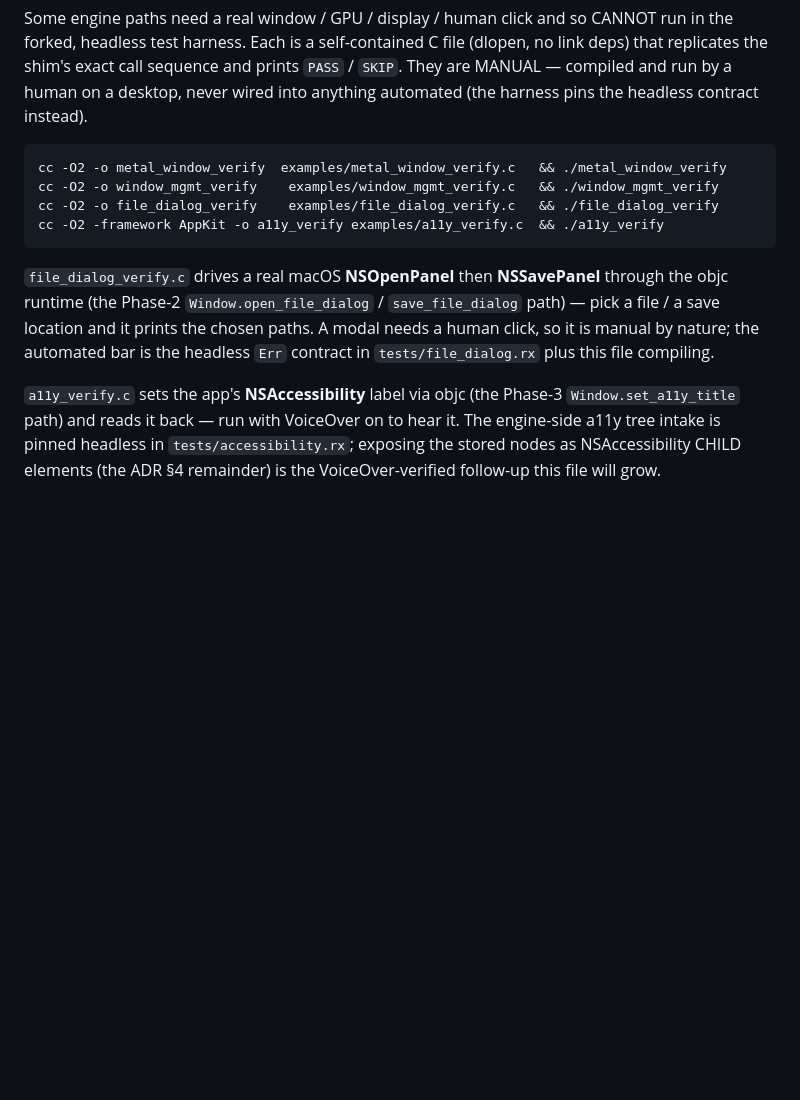
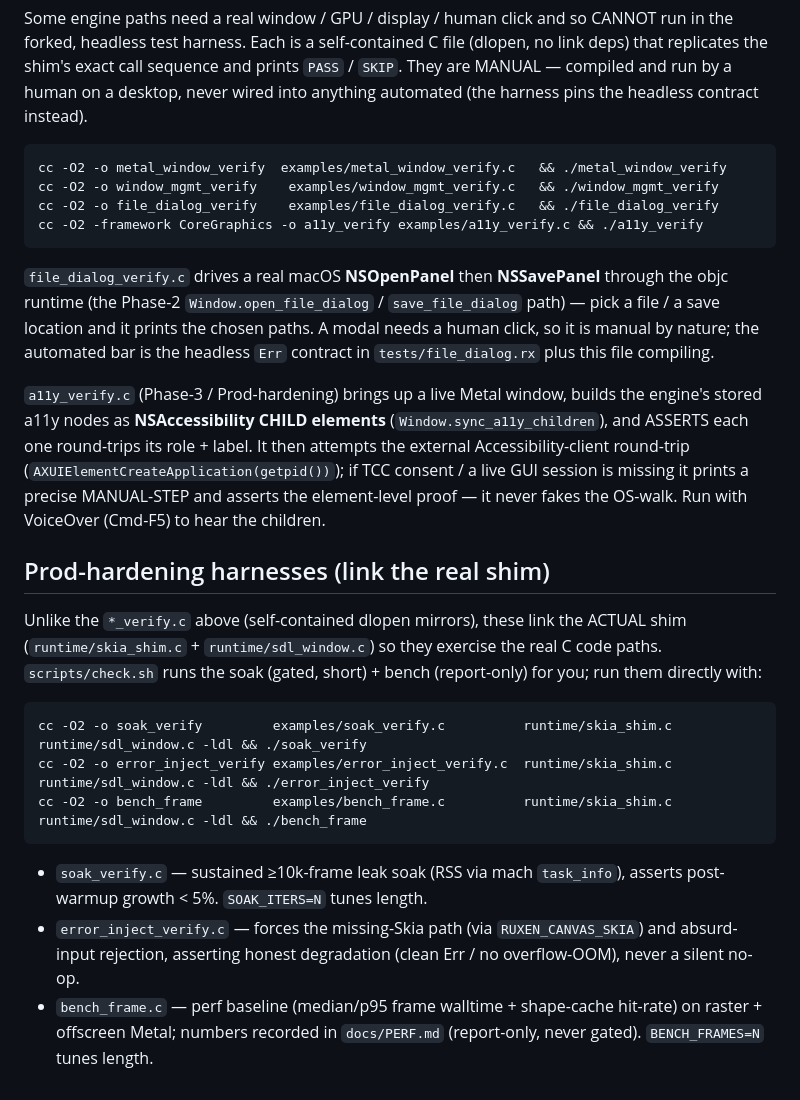
Before and after one commit to ruxen-lang/canvas, a Markdown page: examples/README.md, the part around the change. Drawn GitHub-style; blank space fills up the shorter version.

Commit message:
docs(examples): document prod-hardening harnesses + a11y_verify (README)
Update examples/README.md: correct the a11y_verify build line + description (it
now builds child elements and asserts role/label round-trip, not just sets a
label), and add the prod-hardening harness section (soak_verify / error_inject_
verify / bench_frame — the ones that link the real shim).

````diff
--- a/examples/README.md
+++ b/examples/README.md
@@ -88,7 +88,7 @@ into anything automated (the harness pins the headless contract instead).
 cc -O2 -o metal_window_verify  examples/metal_window_verify.c   && ./metal_window_verify
 cc -O2 -o window_mgmt_verify    examples/window_mgmt_verify.c   && ./window_mgmt_verify
 cc -O2 -o file_dialog_verify    examples/file_dialog_verify.c   && ./file_dialog_verify
-cc -O2 -framework AppKit -o a11y_verify examples/a11y_verify.c  && ./a11y_verify
+cc -O2 -framework CoreGraphics -o a11y_verify examples/a11y_verify.c && ./a11y_verify
 ```
 
 `file_dialog_verify.c` drives a real macOS **NSOpenPanel** then **NSSavePanel**
@@ -97,8 +97,32 @@ through the objc runtime (the Phase-2 `Window.open_file_dialog` /
 paths. A modal needs a human click, so it is manual by nature; the automated bar is
 the headless `Err` contract in `tests/file_dialog.rx` plus this file compiling.
 
-`a11y_verify.c` sets the app's **NSAccessibility** label via objc (the Phase-3
-`Window.set_a11y_title` path) and reads it back — run with VoiceOver on to hear it.
-The engine-side a11y tree intake is pinned headless in `tests/accessibility.rx`;
-exposing the stored nodes as NSAccessibility CHILD elements (the ADR §4 remainder)
-is the VoiceOver-verified follow-up this file will grow.
+`a11y_verify.c` (Phase-3 / Prod-hardening) brings up a live Metal window, builds the
+engine's stored a11y nodes as **NSAccessibility CHILD elements**
+(`Window.sync_a11y_children`), and ASSERTS each one round-trips its role + label.
+It then attempts the external Accessibility-client round-trip
+(`AXUIElementCreateApplication(getpid())`); if TCC consent / a live GUI session is
+missing it prints a precise MANUAL-STEP and asserts the element-level proof — it
+never fakes the OS-walk. Run with VoiceOver (Cmd-F5) to hear the children.
+
+## Prod-hardening harnesses (link the real shim)
+
+Unlike the `*_verify.c` above (self-contained dlopen mirrors), these link the
+ACTUAL shim (`runtime/skia_shim.c` + `runtime/sdl_window.c`) so they exercise the
+real C code paths. `scripts/check.sh` runs the soak (gated, short) + bench
+(report-only) for you; run them directly with:
+
+```bash
+cc -O2 -o soak_verify         examples/soak_verify.c          runtime/skia_shim.c runtime/sdl_window.c -ldl && ./soak_verify
+cc -O2 -o error_inject_verify examples/error_inject_verify.c  runtime/skia_shim.c runtime/sdl_window.c -ldl && ./error_inject_verify
+cc -O2 -o bench_frame         examples/bench_frame.c          runtime/skia_shim.c runtime/sdl_window.c -ldl && ./bench_frame
+```
+
+- `soak_verify.c` — sustained ≥10k-frame leak soak (RSS via mach `task_info`),
+  asserts post-warmup growth < 5%. `SOAK_ITERS=N` tunes length.
+- `error_inject_verify.c` — forces the missing-Skia path (via `RUXEN_CANVAS_SKIA`)
+  and absurd-input rejection, asserting honest degradation (clean Err / no
+  overflow-OOM), never a silent no-op.
+- `bench_frame.c` — perf baseline (median/p95 frame walltime + shape-cache
+  hit-rate) on raster + offscreen Metal; numbers recorded in `docs/PERF.md`
+  (report-only, never gated). `BENCH_FRAMES=N` tunes length.
````
